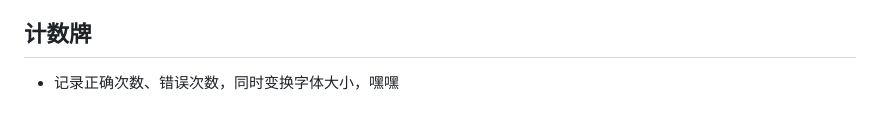
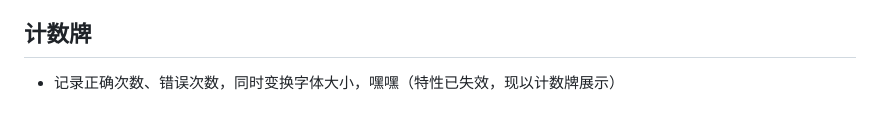
Before and after one commit to iSTESEN/ScrollingTool, a Markdown page: README.md, the part around the change. Rendered like a GitHub page.

```diff
--- a/README.md
+++ b/README.md
@@ -93,4 +93,4 @@ var updateObj = {
 - 其中，题目顺序随机，选项顺序随机！
 
 ## 计数牌
-- 记录正确次数、错误次数，同时变换字体大小，嘿嘿
+- 记录正确次数、错误次数，同时变换字体大小，嘿嘿（特性已失效，现以计数牌展示）
```
